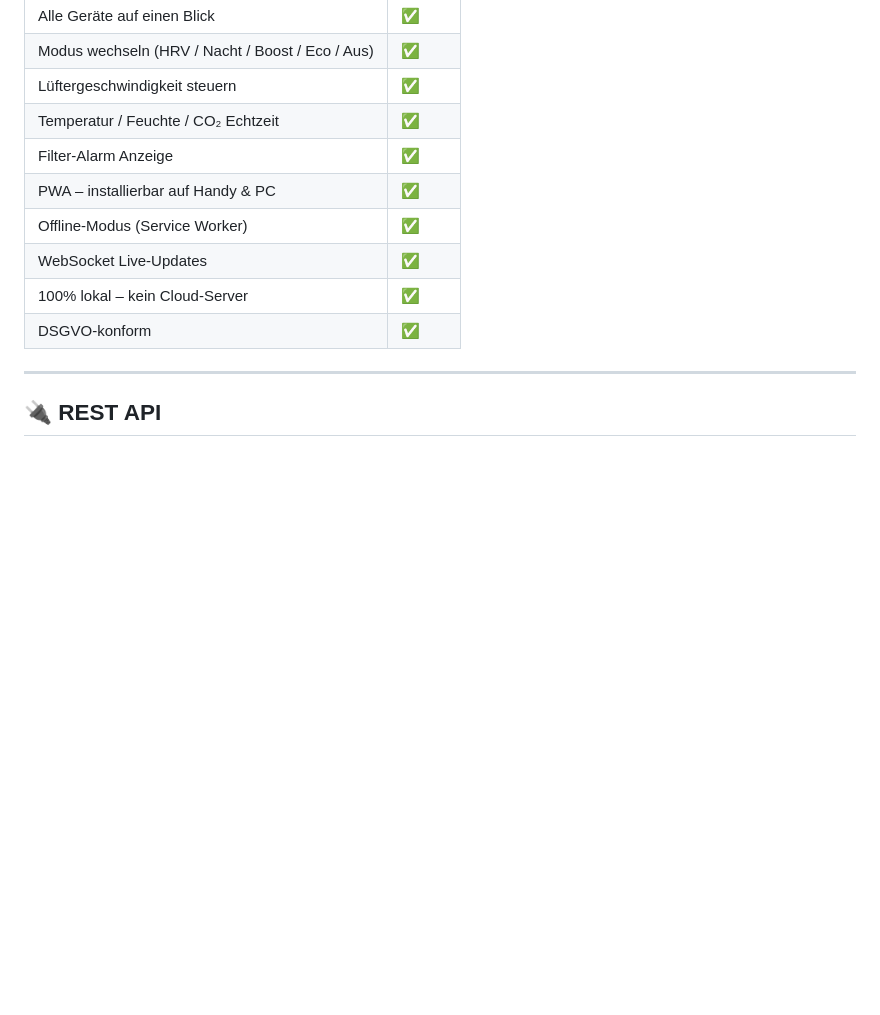
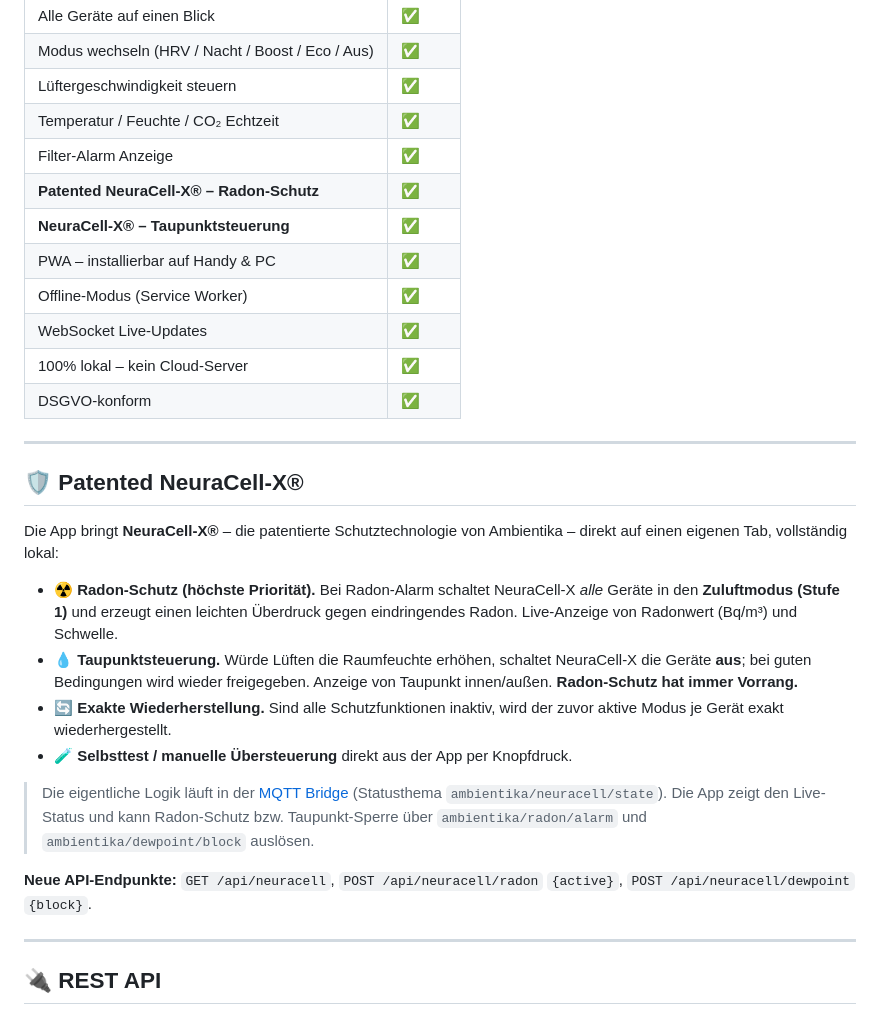
Before and after one commit to ambientika-eu/ambientika-local-app, a Markdown page: README.md, the part around the change. GitHub-like rendering; blank space fills up the shorter version.

Commit message:
NeuraCell-X: add radon + dew-point tab; fix broken JS (dup document, LANGS brace, escaped quotes)

```diff
--- a/README.md
+++ b/README.md
@@ -82,11 +82,38 @@ Browser: **http://DEINE-IP:8080**
 | Lüftergeschwindigkeit steuern | ✅ |
 | Temperatur / Feuchte / CO₂ Echtzeit | ✅ |
 | Filter-Alarm Anzeige | ✅ |
+| **Patented NeuraCell-X® – Radon-Schutz** | ✅ |
+| **NeuraCell-X® – Taupunktsteuerung** | ✅ |
 | PWA – installierbar auf Handy & PC | ✅ |
 | Offline-Modus (Service Worker) | ✅ |
 | WebSocket Live-Updates | ✅ |
 | 100% lokal – kein Cloud-Server | ✅ |
 | DSGVO-konform | ✅ |
+
+---
+
+## 🛡️ Patented NeuraCell-X®
+
+Die App bringt **NeuraCell-X®** – die patentierte Schutztechnologie von Ambientika –
+direkt auf einen eigenen Tab, vollständig lokal:
+
+- ☢️ **Radon-Schutz (höchste Priorität).** Bei Radon-Alarm schaltet NeuraCell-X *alle*
+  Geräte in den **Zuluftmodus (Stufe 1)** und erzeugt einen leichten Überdruck gegen
+  eindringendes Radon. Live-Anzeige von Radonwert (Bq/m³) und Schwelle.
+- 💧 **Taupunktsteuerung.** Würde Lüften die Raumfeuchte erhöhen, schaltet NeuraCell-X
+  die Geräte **aus**; bei guten Bedingungen wird wieder freigegeben. Anzeige von
+  Taupunkt innen/außen. **Radon-Schutz hat immer Vorrang.**
+- 🔄 **Exakte Wiederherstellung.** Sind alle Schutzfunktionen inaktiv, wird der zuvor
+  aktive Modus je Gerät exakt wiederhergestellt.
+- 🧪 **Selbsttest / manuelle Übersteuerung** direkt aus der App per Knopfdruck.
+
+> Die eigentliche Logik läuft in der [MQTT Bridge](https://github.com/ambientika-eu/ambientika-mqtt-bridge)
+> (Statusthema `ambientika/neuracell/state`). Die App zeigt den Live-Status und kann
+> Radon-Schutz bzw. Taupunkt-Sperre über `ambientika/radon/alarm` und
+> `ambientika/dewpoint/block` auslösen.
+
+**Neue API-Endpunkte:** `GET /api/neuracell`, `POST /api/neuracell/radon` `{active}`,
+`POST /api/neuracell/dewpoint` `{block}`.
 
 ---
 
```
